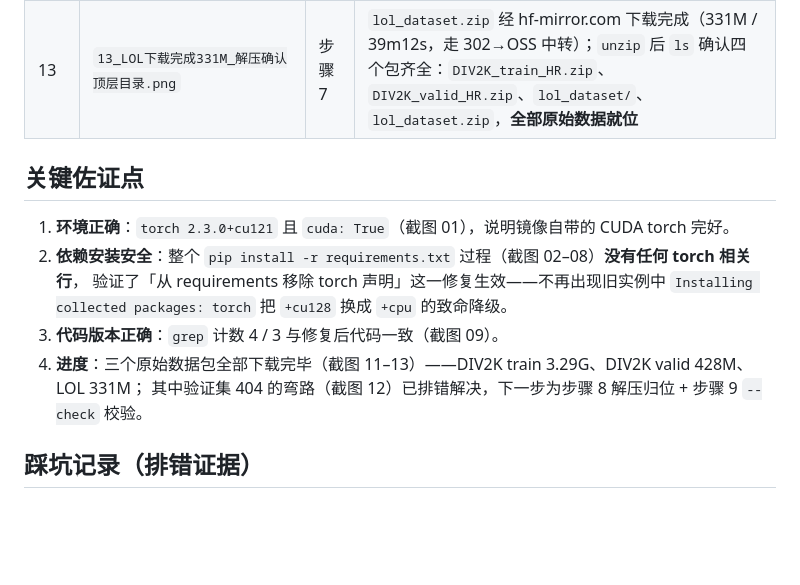
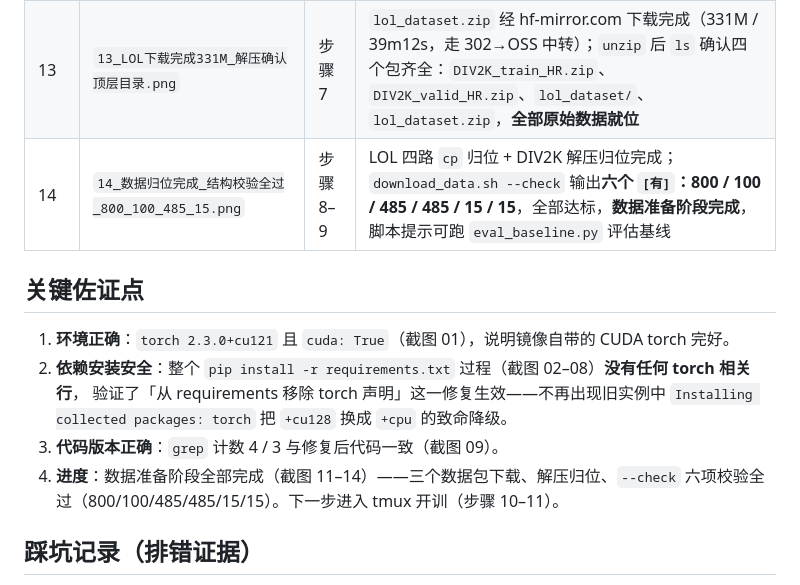
Before and after one commit to ElijahZhao/pixelforge-image-restoration-, a Markdown page: docs/autodl_screenshots/README.md, the part around the change. Drawn GitHub-style; blank space fills up the shorter version.

Commit message:
docs: README 索引补截图 14 条目，进度更新为数据准备完成

```diff
--- a/docs/autodl_screenshots/README.md
+++ b/docs/autodl_screenshots/README.md
@@ -19,6 +19,7 @@
 | 11 | `11_步骤7_新终端wget_DIV2K_train_HR.png` | 步骤 7 | 新开终端 `cd /root/autodl-tmp && mkdir -p zips && cd zips`，`wget -c DIV2K_train_HR.zip` **正在下载（37%）** |
 | 12 | `12_DIV2K下载_404弯路_换validation_release成功.png` | 步骤 7 | 训练集 3.29G 下载成功（35m34s）；验证集按官网原路径 `DIV2K_valid_HR.zip` 报 **404 Not Found**（ETH 已挪文件、官网链接未更新）；改用 `validation_release/` 子目录路径后 **200 OK**，428M 下载成功（5m10s）。**完整记录踩坑与排错过程** |
 | 13 | `13_LOL下载完成331M_解压确认顶层目录.png` | 步骤 7 | `lol_dataset.zip` 经 hf-mirror.com 下载完成（331M / 39m12s，走 302→OSS 中转）；`unzip` 后 `ls` 确认四个包齐全：`DIV2K_train_HR.zip`、`DIV2K_valid_HR.zip`、`lol_dataset/`、`lol_dataset.zip`，**全部原始数据就位** |
+| 14 | `14_数据归位完成_结构校验全过_800_100_485_15.png` | 步骤 8–9 | LOL 四路 `cp` 归位 + DIV2K 解压归位完成；`download_data.sh --check` 输出**六个 `[有]`：800 / 100 / 485 / 485 / 15 / 15**，全部达标，**数据准备阶段完成**，脚本提示可跑 `eval_baseline.py` 评估基线 |
 
 ## 关键佐证点
 
@@ -27,8 +28,7 @@
    验证了「从 requirements 移除 torch 声明」这一修复生效——不再出现旧实例中
    `Installing collected packages: torch` 把 `+cu128` 换成 `+cpu` 的致命降级。
 3. **代码版本正确**：`grep` 计数 4 / 3 与修复后代码一致（截图 09）。
-4. **进度**：三个原始数据包全部下载完毕（截图 11–13）——DIV2K train 3.29G、DIV2K valid 428M、LOL 331M；
-   其中验证集 404 的弯路（截图 12）已排错解决，下一步为步骤 8 解压归位 + 步骤 9 `--check` 校验。
+4. **进度**：数据准备阶段全部完成（截图 11–14）——三个数据包下载、解压归位、`--check` 六项校验全过（800/100/485/485/15/15）。下一步进入 tmux 开训（步骤 10–11）。
 
 ## 踩坑记录（排错证据）
 
```
